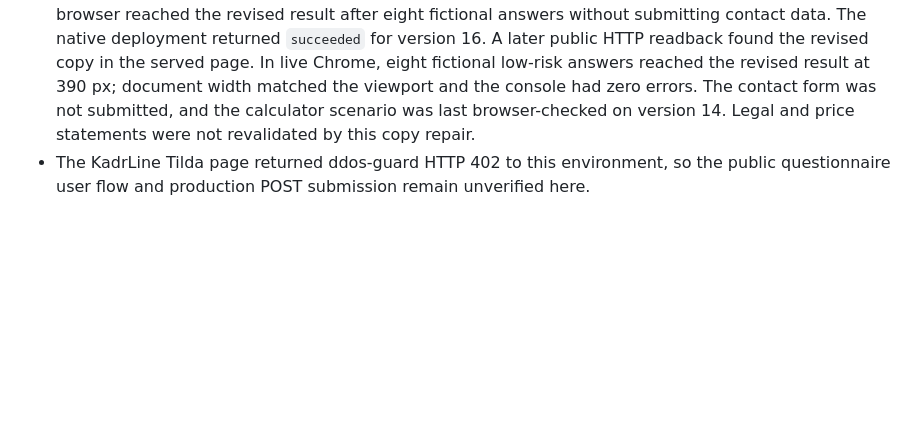
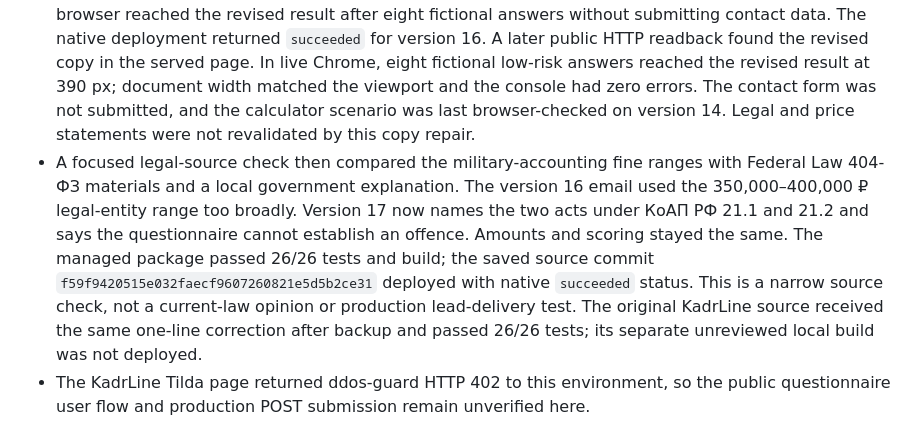
Before and after one commit to Ejonnyss/ivan-operations-portfolio, a Markdown page: technical/kadrline.md, the part around the change. Rendered like a GitHub page; blank space fills up the shorter version.

Commit message:
Record KadrLine v17 legal source and deployment evidence

```diff
--- a/technical/kadrline.md
+++ b/technical/kadrline.md
@@ -32,6 +32,7 @@ The public sandbox is a separate static interface. It validates a fictional requ
 - Sites version 14 corrected the public calculator's multiple-legal-entity estimate. The KadrLine price workbook specifies a 50–80% base-tariff add-on **per additional legal entity**. The old checkbox added 50% once for any count; the calculator now asks for the total entity count and uses the 50% lower bound for each entity after the first. With 30 employees, the displayed lower-bound outsourcing estimate is 37,500 ₽/month for two entities and 50,000 ₽/month for three; an empty count withholds the comparison. The page labels the annual difference as a model estimate, not a guaranteed saving. The current salary/tax and workload assumptions were not independently validated. Local 390/1280 px browser checks and a live 390 px calculation passed with no overflow; the live calculator had zero console errors. No contact form was submitted.
 - Sites version 12 changed both contact forms to distinguish an SMTP-accepted message from an existing request whose email status cannot be confirmed. Browser checks used fictional responses with no network POST and verified both messages on the checklist and the uncertain state on the calculator. The deployed HTML was read back with HTTP 200 for both pages. This prevents the interface from promising an email on an idempotent replay; it does not resend a failed email.
 - Sites version 16 fixed a release defect found during QA: the questionnaire screen had a compiled copy snapshot while the Worker and email used updated result text. The build now requires an unexpanded page template and embeds the same copy object used by scoring and email. The result wording no longer predicts inspection outcomes from questionnaire answers alone. The managed source passed 26/26 tests and build; embedded browser JSON matched the shared source, and a local desktop browser reached the revised result after eight fictional answers without submitting contact data. The native deployment returned `succeeded` for version 16. A later public HTTP readback found the revised copy in the served page. In live Chrome, eight fictional low-risk answers reached the revised result at 390 px; document width matched the viewport and the console had zero errors. The contact form was not submitted, and the calculator scenario was last browser-checked on version 14. Legal and price statements were not revalidated by this copy repair.
+- A focused legal-source check then compared the military-accounting fine ranges with Federal Law 404-ФЗ materials and a local government explanation. The version 16 email used the 350,000–400,000 ₽ legal-entity range too broadly. Version 17 now names the two acts under КоАП РФ 21.1 and 21.2 and says the questionnaire cannot establish an offence. Amounts and scoring stayed the same. The managed package passed 26/26 tests and build; the saved source commit `f59f9420515e032faecf9607260821e5d5b2ce31` deployed with native `succeeded` status. This is a narrow source check, not a current-law opinion or production lead-delivery test. The original KadrLine source received the same one-line correction after backup and passed 26/26 tests; its separate unreviewed local build was not deployed.
 - The KadrLine Tilda page returned ddos-guard HTTP 402 to this environment, so the public questionnaire user flow and production POST submission remain unverified here.
 
 The next gate is authorized production readback with a redacted synthetic submission and delivery evidence. No employer/client data or private credentials should enter a public repository.
```
